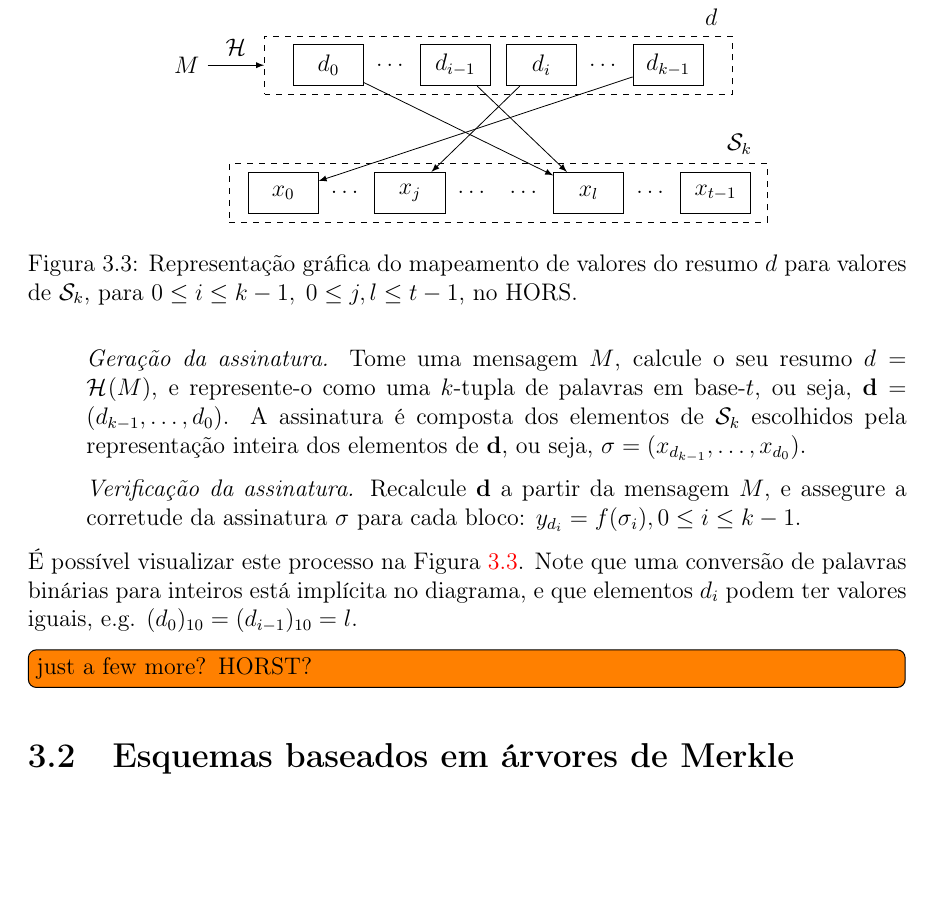
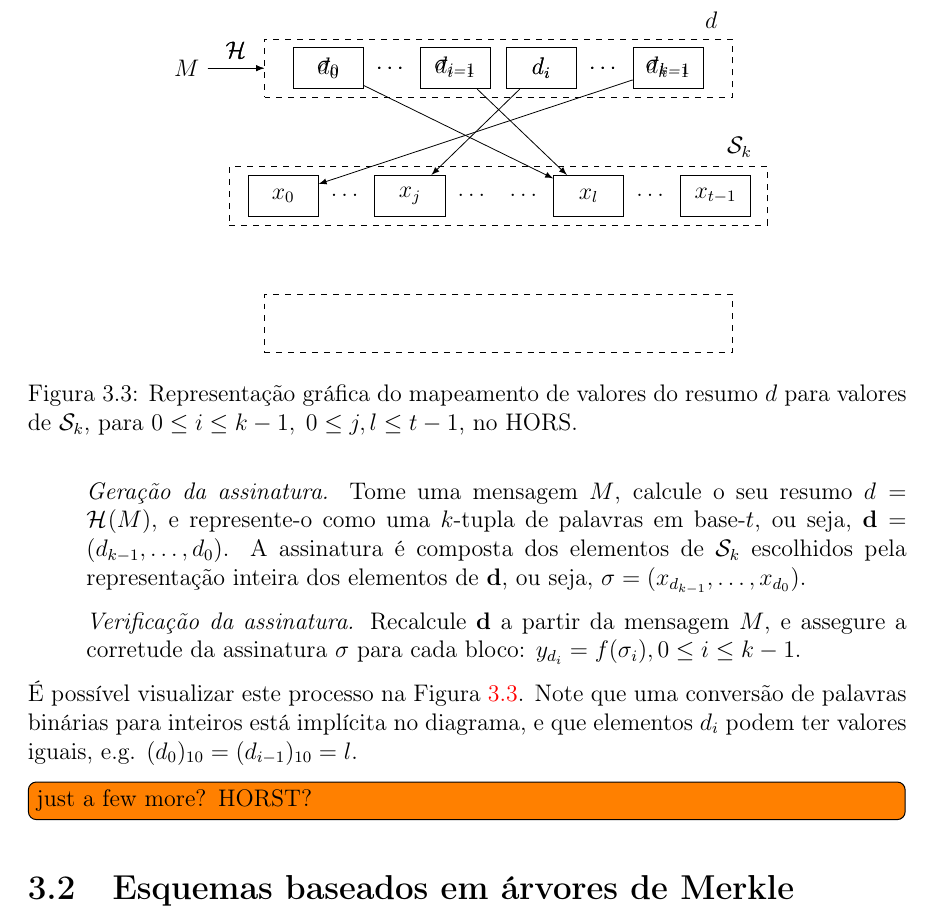
Before and after one commit to zambonin/bsc, a LaTeX document (bsc.tex): part of page 20 of 26, cut so that both start at the same text, the shorter picture padded with empty space. Compiled offline with pdfLaTeX.

Commit message:
sharelatex: update bsc.tex from r14632 to r14652

```diff
--- a/bsc.tex
+++ b/bsc.tex
@@ -1130,7 +1130,7 @@ A escola de $r$ não é diretamente discutida, visto que acredita-se que uma fun
         \draw[-latex] (hm) -- (dbox) node[midway, above = 1pt] {$\hh{}$};
 
         \node (sk) at (7.75, -2.4) {$\sk{}$};
-        \node[draw,dashed,minimum width=23em,minimum height=2.5em] (dbox) at (3.5, -3.25) {};
+        \node[draw,dashed,minimum width=23em,minimum height=2.5em] (skbox) at (3.5, -3.25) {};
         \node[draw, minimum width=3em, minimum height=1.75em] (x0) at (-0.3, -3.25) {$x_0$};    \node[minimum width=1.5em, minimum height=1.75em, right = 2pt of x0] (x1) {$\dots$};
         \node[draw, minimum width=3em, minimum height=1.75em, right = 2pt of x1] (x2) {$x_{j}$};
         \node[minimum width=1.5em, minimum height=1.75em, right = 2pt of x2] (x3) {$\dots$};
@@ -1138,6 +1138,15 @@ A escola de $r$ não é diretamente discutida, visto que acredita-se que uma fun
         \node[draw, minimum width=3em, minimum height=1.75em, right = 2pt of x4] (x5) {$x_{l}$};
         \node[minimum width=1.5em, minimum height=1.75em, right = 2pt of x5] (x6) {$\dots$};
         \node[draw, minimum width=3em, minimum height=1.75em, right = 2pt of x6] (x7) {$x_{t - 1}$};
+
+    	\node[draw,dashed,minimum width=20em,minimum height=2.5em] (sigbox) at (3.5, -5.5) {};
+        \node[draw, minimum width=3em, minimum height=1.75em] (s0) at (0.5, -1) {$\sigma_0$};
+        \node[minimum width=1.5em, minimum height=1.75em, right = 2pt of s0] (s1) {$\dots$};
+        \node[draw, minimum width=3em, minimum height=1.75em, right = 2pt of s1] (s2) {$\sigma_{i - 1}$};
+        \node[draw, minimum width=3em, minimum height=1.75em, right = 7.5pt of s2] (s3) {$d_{i}$};
+        \node[minimum width=1.5em, minimum height=1.75em, right = 2pt of s3] (s4) {$\dots$};
+        \node[draw, minimum width=3em, minimum height=1.75em, right = 2pt of s4] (s5) {$\sigma_{k - 1}$};
+        \draw[-latex] (hm) -- (dbox) node[midway, above = 1pt] {$\hh{}$};
 
         \draw[-latex] (d0) -- (x5);
         \draw[-latex] (d2) -- (x5);
```
